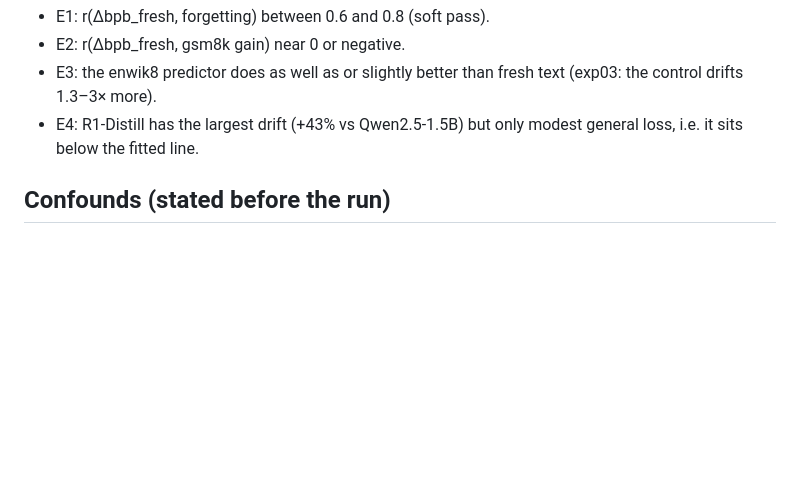
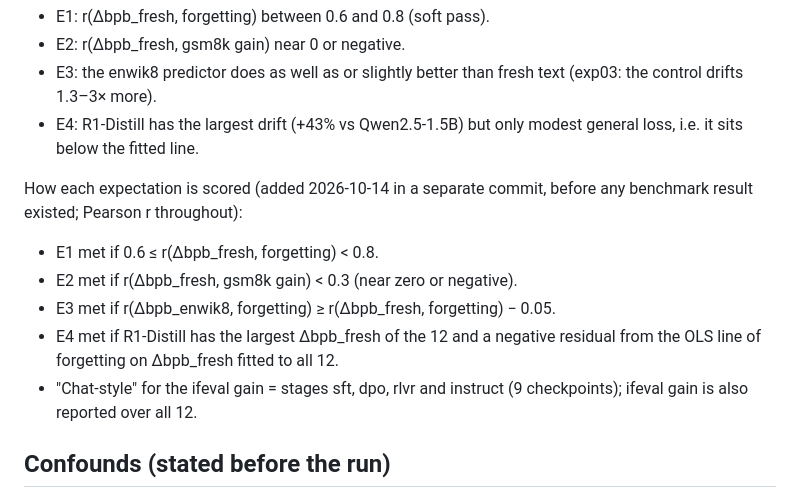
Before and after one commit to gottn/compression-intelligence, a Markdown page: exp04_benchmarks/RESULTS.md, the part around the change. Drawn GitHub-style; blank space fills up the shorter version.

Commit message:
docs(exp04): score each expectation by a stated threshold before any benchmark result exists
E2-E4 were stated in words only; this fixes the numeric test for each (and the chat-style subset for ifeval)
so the analysis cannot choose them after seeing the scores. No job has run yet.

Co-Authored-By: Claude Opus 5.5 <noreply@anthropic.com>

```diff
--- a/exp04_benchmarks/RESULTS.md
+++ b/exp04_benchmarks/RESULTS.md
@@ -56,6 +56,13 @@ Every post-trained checkpoint is compared with its **family base** (R1-Distill a
 - E3: the enwik8 predictor does as well as or slightly better than fresh text (exp03: the control drifts 1.3–3× more).
 - E4: R1-Distill has the largest drift (+43% vs Qwen2.5-1.5B) but only modest general loss, i.e. it sits below the fitted line.
 
+How each expectation is scored (added 2026-10-14 in a separate commit, before any benchmark result existed; Pearson r throughout):
+- E1 met if 0.6 ≤ r(Δbpb_fresh, forgetting) < 0.8.
+- E2 met if r(Δbpb_fresh, gsm8k gain) < 0.3 (near zero or negative).
+- E3 met if r(Δbpb_enwik8, forgetting) ≥ r(Δbpb_fresh, forgetting) − 0.05.
+- E4 met if R1-Distill has the largest Δbpb_fresh of the 12 and a negative residual from the OLS line of forgetting on Δbpb_fresh fitted to all 12.
+- "Chat-style" for the ifeval gain = stages sft, dpo, rlvr and instruct (9 checkpoints); ifeval gain is also reported over all 12.
+
 ## Confounds (stated before the run)
 
 - **Prompt format.** No chat template anywhere. Chat-tuned and reasoning models (Qwen3, R1-Distill) are scored off their native format, which lowers their generative scores (gsm8k, and ifeval in particular) and can look like forgetting on log-likelihood tasks. This is the price of identical prompting.
```
